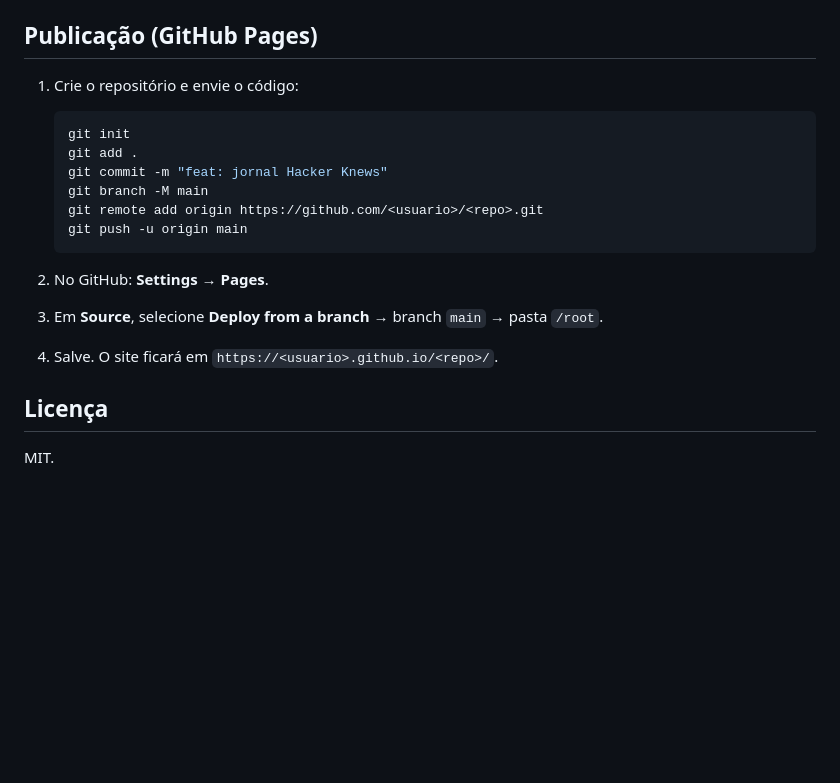
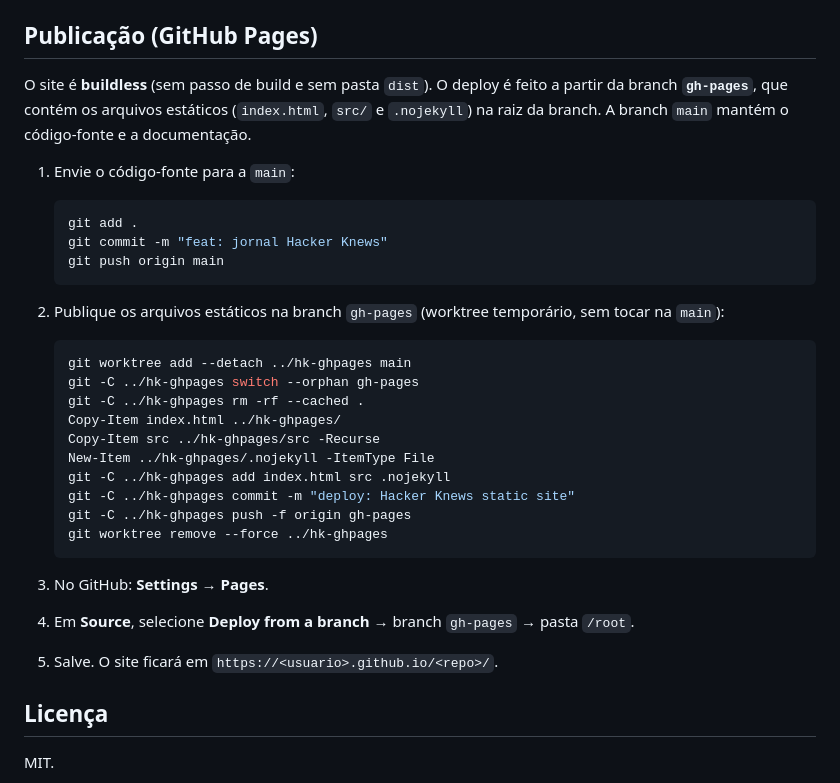
Before and after one commit to joaofantindev/HackerKnews, a Markdown page: README.md, the part around the change. GitHub-like rendering; blank space fills up the shorter version.

Commit message:
docs: switch deploy to gh-pages branch

````diff
--- a/README.md
+++ b/README.md
@@ -81,20 +81,38 @@ Depois acesse `http://localhost:8080`.
 
 ## Publicação (GitHub Pages)
 
-1. Crie o repositório e envie o código:
+O site é **buildless** (sem passo de build e sem pasta `dist`). O deploy é feito
+a partir da branch **`gh-pages`**, que contém os arquivos estáticos
+(`index.html`, `src/` e `.nojekyll`) na raiz da branch. A branch `main` mantém o
+código-fonte e a documentação.
+
+1. Envie o código-fonte para a `main`:
 
    ```powershell
-   git init
    git add .
    git commit -m "feat: jornal Hacker Knews"
-   git branch -M main
-   git remote add origin https://github.com/<usuario>/<repo>.git
-   git push -u origin main
+   git push origin main
    ```
 
-2. No GitHub: **Settings → Pages**.
-3. Em **Source**, selecione **Deploy from a branch** → branch `main` → pasta `/root`.
-4. Salve. O site ficará em `https://<usuario>.github.io/<repo>/`.
+2. Publique os arquivos estáticos na branch `gh-pages` (worktree temporário, sem
+   tocar na `main`):
+
+   ```powershell
+   git worktree add --detach ../hk-ghpages main
+   git -C ../hk-ghpages switch --orphan gh-pages
+   git -C ../hk-ghpages rm -rf --cached .
+   Copy-Item index.html ../hk-ghpages/
+   Copy-Item src ../hk-ghpages/src -Recurse
+   New-Item ../hk-ghpages/.nojekyll -ItemType File
+   git -C ../hk-ghpages add index.html src .nojekyll
+   git -C ../hk-ghpages commit -m "deploy: Hacker Knews static site"
+   git -C ../hk-ghpages push -f origin gh-pages
+   git worktree remove --force ../hk-ghpages
+   ```
+
+3. No GitHub: **Settings → Pages**.
+4. Em **Source**, selecione **Deploy from a branch** → branch `gh-pages` → pasta `/root`.
+5. Salve. O site ficará em `https://<usuario>.github.io/<repo>/`.
 
 ## Licença
 
````
Also changed, not shown: AGENTS.md (+10 -5 lines), ROADMAP.md (+9 -4 lines).
